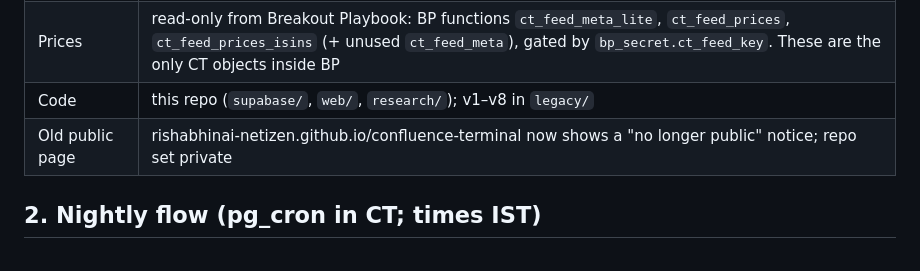
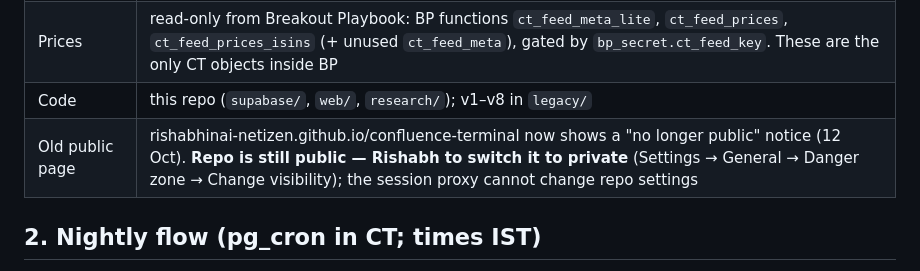
Before and after one commit to rishabhinai-netizen/confluence-terminal, a Markdown page: HANDOVER.md, the part around the change. Drawn GitHub-style.

Commit message:
Handover: repo visibility still needs a manual switch to private
Co-Authored-By: Claude Opus 5.5 <noreply@anthropic.com>
Claude-Session: https://claude.ai/code/session_01W9fNZdyavCttAcHm28TjCv

```diff
--- a/HANDOVER.md
+++ b/HANDOVER.md
@@ -14,7 +14,7 @@ Written 12 Oct 2026 (v2 go-live). Owner: Rishabh. Keep separate from Breakout Pl
 | Secrets | table `ct_secret` (RLS, no policies): stockscans_cookie, equisense_cookie, bp_anon_key, bp_feed_key, page_key, ingest_key, ct_anon_key, cloudflare_api_token/account_id, github_token. Read via SQL; never paste into repo/memory |
 | Prices | read-only from Breakout Playbook: BP functions `ct_feed_meta_lite`, `ct_feed_prices`, `ct_feed_prices_isins` (+ unused `ct_feed_meta`), gated by `bp_secret.ct_feed_key`. These are the only CT objects inside BP |
 | Code | this repo (`supabase/`, `web/`, `research/`); v1–v8 in `legacy/` |
-| Old public page | rishabhinai-netizen.github.io/confluence-terminal now shows a "no longer public" notice; repo set private |
+| Old public page | rishabhinai-netizen.github.io/confluence-terminal now shows a "no longer public" notice (12 Oct). **Repo is still public — Rishabh to switch it to private** (Settings → General → Danger zone → Change visibility); the session proxy cannot change repo settings |
 
 ## 2. Nightly flow (pg_cron in CT; times IST)
 21:05 EquiSense job (results + concalls of live season, 7-day smart money, catalysts) → 21:20 prices from BP (retries
```
